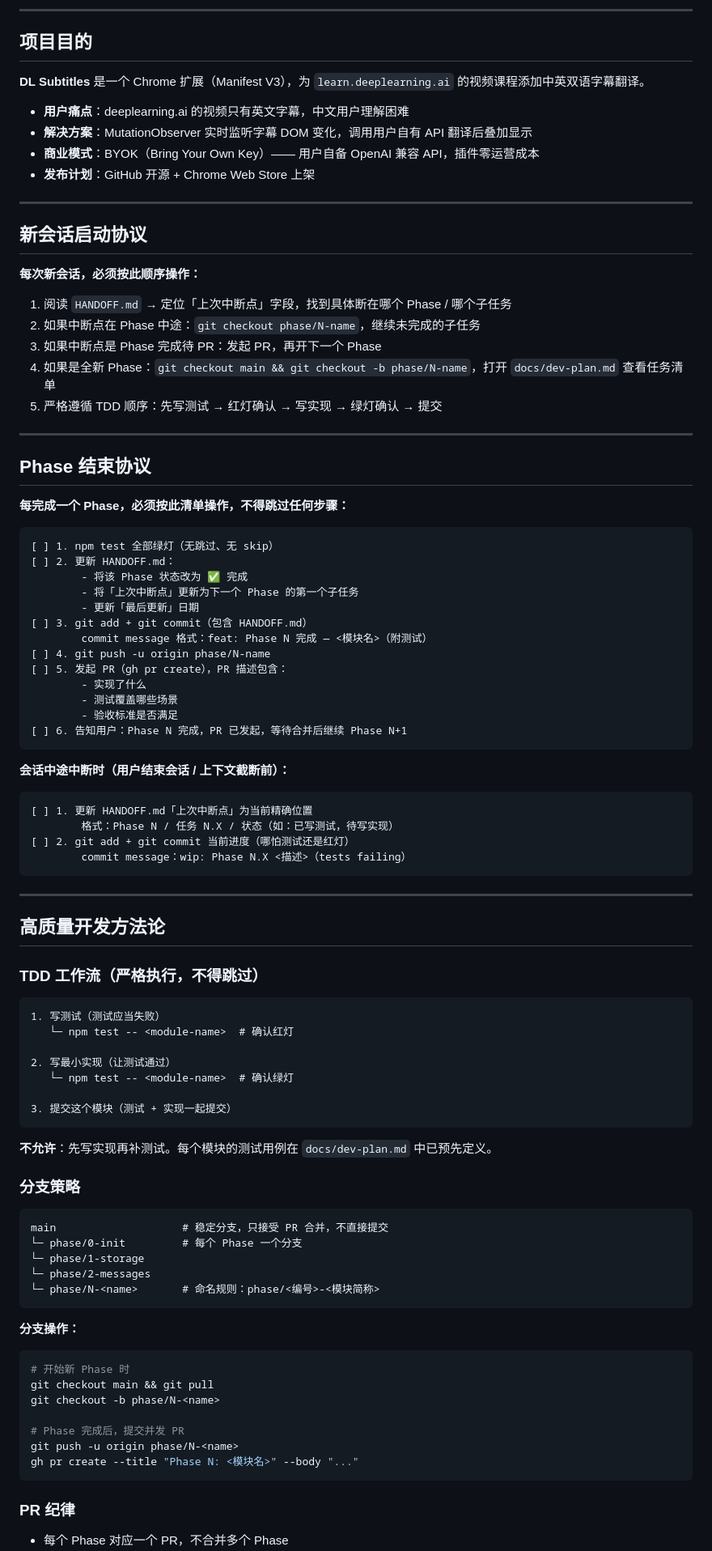
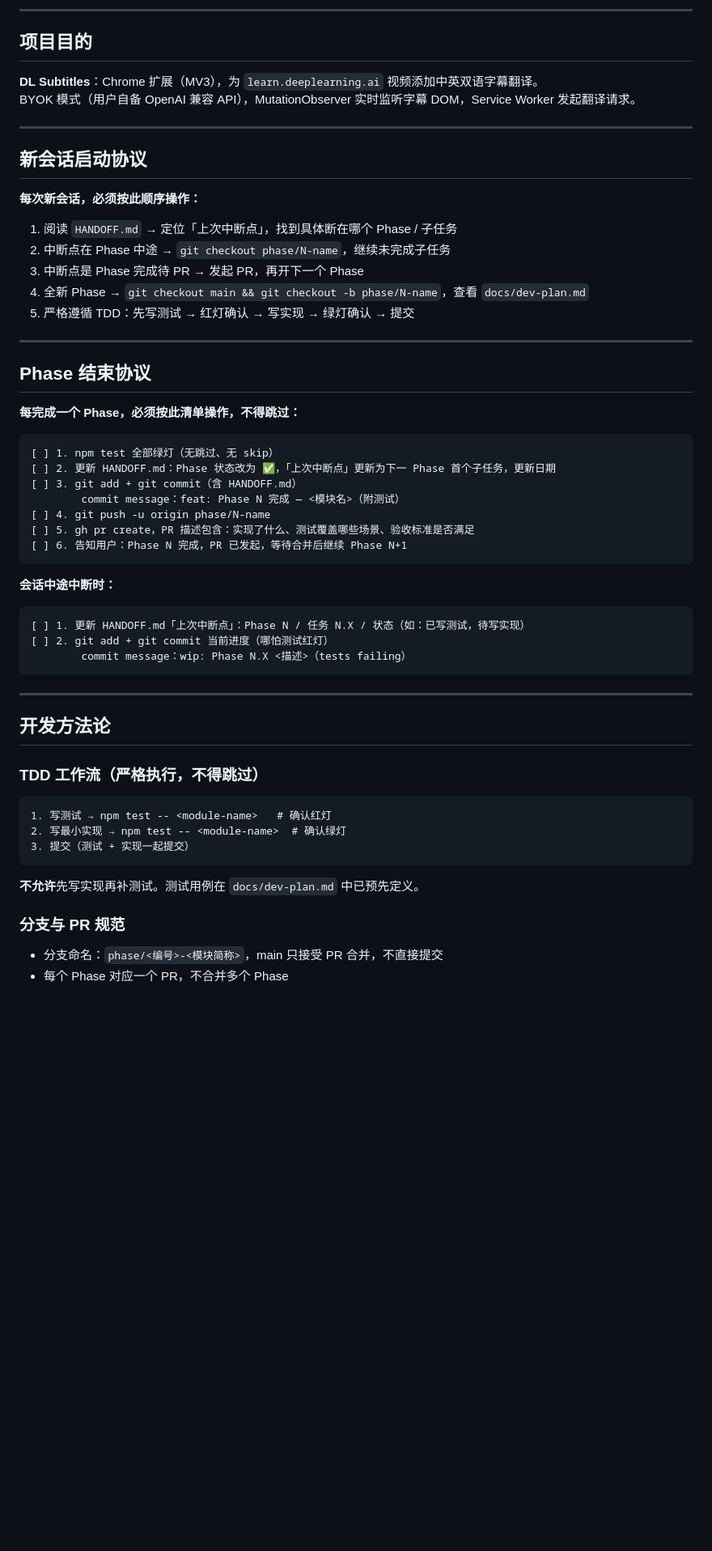
Before and after one commit to sslzhou948/dlsub, a Markdown page: CLAUDE.md, the part around one of its changes. Shown at 81% size. Drawn GitHub-style; blank space fills up the shorter version.

Commit message:
chore: 精简 CLAUDE.md

````diff
--- a/CLAUDE.md
+++ b/CLAUDE.md
@@ -6,12 +6,8 @@ This file provides guidance to Claude Code (claude.ai/code) when working with co
 
 ## 项目目的
 
-**DL Subtitles** 是一个 Chrome 扩展（Manifest V3），为 `learn.deeplearning.ai` 的视频课程添加中英双语字幕翻译。
-
-- **用户痛点**：deeplearning.ai 的视频只有英文字幕，中文用户理解困难
-- **解决方案**：MutationObserver 实时监听字幕 DOM 变化，调用用户自有 API 翻译后叠加显示
-- **商业模式**：BYOK（Bring Your Own Key）—— 用户自备 OpenAI 兼容 API，插件零运营成本
-- **发布计划**：GitHub 开源 + Chrome Web Store 上架
+**DL Subtitles**：Chrome 扩展（MV3），为 `learn.deeplearning.ai` 视频添加中英双语字幕翻译。
+BYOK 模式（用户自备 OpenAI 兼容 API），MutationObserver 实时监听字幕 DOM，Service Worker 发起翻译请求。
 
 ---
 
@@ -19,82 +15,51 @@ This file provides guidance to Claude Code (claude.ai/code) when working with co
 
 **每次新会话，必须按此顺序操作：**
 
-1. 阅读 `HANDOFF.md` → 定位「上次中断点」字段，找到具体断在哪个 Phase / 哪个子任务
-2. 如果中断点在 Phase 中途：`git checkout phase/N-name`，继续未完成的子任务
-3. 如果中断点是 Phase 完成待 PR：发起 PR，再开下一个 Phase
-4. 如果是全新 Phase：`git checkout main && git checkout -b phase/N-name`，打开 `docs/dev-plan.md` 查看任务清单
-5. 严格遵循 TDD 顺序：先写测试 → 红灯确认 → 写实现 → 绿灯确认 → 提交
+1. 阅读 `HANDOFF.md` → 定位「上次中断点」，找到具体断在哪个 Phase / 子任务
+2. 中断点在 Phase 中途 → `git checkout phase/N-name`，继续未完成子任务
+3. 中断点是 Phase 完成待 PR → 发起 PR，再开下一个 Phase
+4. 全新 Phase → `git checkout main && git checkout -b phase/N-name`，查看 `docs/dev-plan.md`
+5. 严格遵循 TDD：先写测试 → 红灯确认 → 写实现 → 绿灯确认 → 提交
 
 ---
 
 ## Phase 结束协议
 
-**每完成一个 Phase，必须按此清单操作，不得跳过任何步骤：**
+**每完成一个 Phase，必须按此清单操作，不得跳过：**
 
 ```
 [ ] 1. npm test 全部绿灯（无跳过、无 skip）
-[ ] 2. 更新 HANDOFF.md：
-        - 将该 Phase 状态改为 ✅ 完成
-        - 将「上次中断点」更新为下一个 Phase 的第一个子任务
-        - 更新「最后更新」日期
-[ ] 3. git add + git commit（包含 HANDOFF.md）
-        commit message 格式：feat: Phase N 完成 — <模块名>（附测试）
+[ ] 2. 更新 HANDOFF.md：Phase 状态改为 ✅，「上次中断点」更新为下一 Phase 首个子任务，更新日期
+[ ] 3. git add + git commit（含 HANDOFF.md）
+        commit message：feat: Phase N 完成 — <模块名>（附测试）
 [ ] 4. git push -u origin phase/N-name
-[ ] 5. 发起 PR（gh pr create），PR 描述包含：
-        - 实现了什么
-        - 测试覆盖哪些场景
-        - 验收标准是否满足
+[ ] 5. gh pr create，PR 描述包含：实现了什么、测试覆盖哪些场景、验收标准是否满足
 [ ] 6. 告知用户：Phase N 完成，PR 已发起，等待合并后继续 Phase N+1
 ```
 
-**会话中途中断时（用户结束会话 / 上下文截断前）：**
+**会话中途中断时：**
 
 ```
-[ ] 1. 更新 HANDOFF.md「上次中断点」为当前精确位置
-        格式：Phase N / 任务 N.X / 状态（如：已写测试，待写实现）
-[ ] 2. git add + git commit 当前进度（哪怕测试还是红灯）
+[ ] 1. 更新 HANDOFF.md「上次中断点」：Phase N / 任务 N.X / 状态（如：已写测试，待写实现）
+[ ] 2. git add + git commit 当前进度（哪怕测试红灯）
         commit message：wip: Phase N.X <描述>（tests failing）
 ```
 
 ---
 
-## 高质量开发方法论
+## 开发方法论
 
 ### TDD 工作流（严格执行，不得跳过）
 
 ```
-1. 写测试（测试应当失败）
-   └─ npm test -- <module-name>  # 确认红灯
-
-2. 写最小实现（让测试通过）
-   └─ npm test -- <module-name>  # 确认绿灯
-
-3. 提交这个模块（测试 + 实现一起提交）
+1. 写测试 → npm test -- <module-name>   # 确认红灯
+2. 写最小实现 → npm test -- <module-name>  # 确认绿灯
+3. 提交（测试 + 实现一起提交）
 ```
 
-**不允许**：先写实现再补测试。每个模块的测试用例在 `docs/dev-plan.md` 中已预先定义。
+**不允许**先写实现再补测试。测试用例在 `docs/dev-plan.md` 中已预先定义。
 
-### 分支策略
+### 分支与 PR 规范
 
-```
-main                    # 稳定分支，只接受 PR 合并，不直接提交
-└─ phase/0-init         # 每个 Phase 一个分支
-└─ phase/1-storage
-└─ phase/2-messages
-└─ phase/N-<name>       # 命名规则：phase/<编号>-<模块简称>
-```
-
-**分支操作：**
-```bash
-# 开始新 Phase 时
-git checkout main && git pull
-git checkout -b phase/N-<name>
-
-# Phase 完成后，提交并发 PR
-git push -u origin phase/N-<name>
-gh pr create --title "Phase N: <模块名>" --body "..."
-```
-
-### PR 纪律
-
+- 分支命名：`phase/<编号>-<模块简称>`，main 只接受 PR 合并，不直接提交
 - 每个 Phase 对应一个 PR，不合并多个 Phase
````
Also changed, not shown: other parts of CLAUDE.md (+17 -148 lines).
